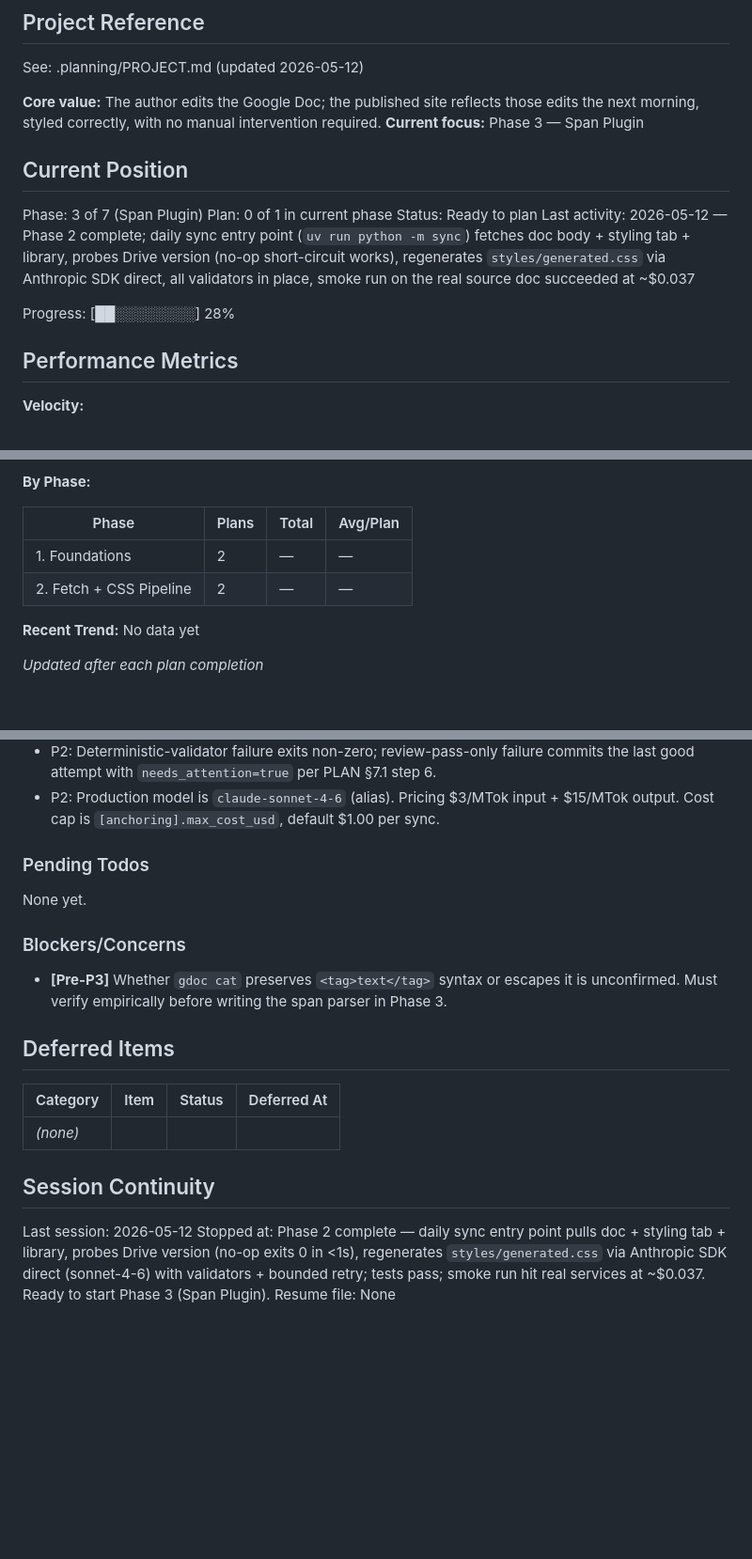
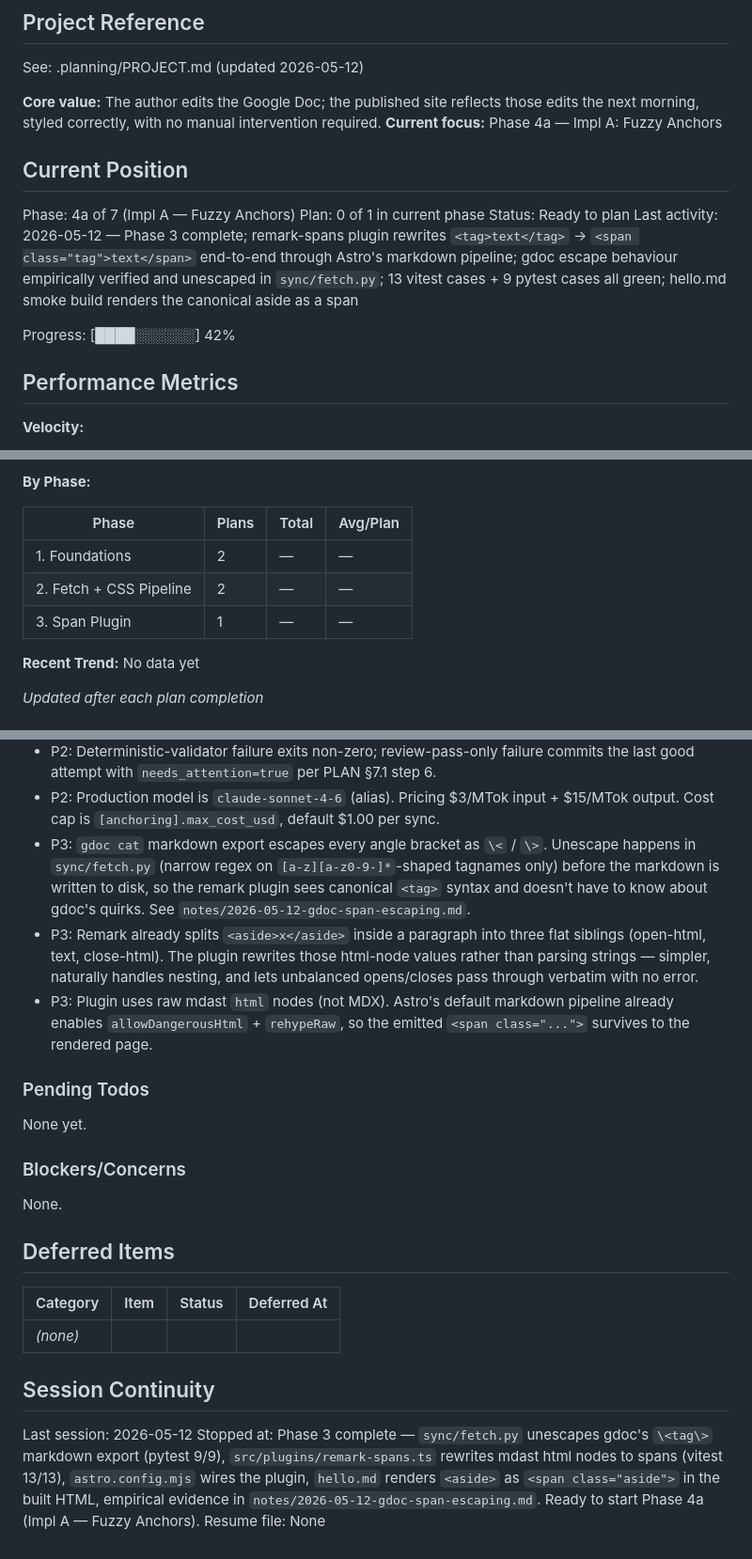
Before and after one commit to alejoacelas/docs-to-blog, a Markdown page: .planning/STATE.md, 3 parts joined by grey strips. Shown at 94% size. GitHub-like rendering; blank space fills up the shorter version.

Commit message:
docs(planning): mark Phase 3 complete in ROADMAP + STATE
Records P3 outcomes and the two key decisions the plugin work surfaced:
gdoc escapes angle brackets so we unescape in fetch.py, and the remark
plugin operates on flat html-node siblings rather than parsing text.
Next focus: Phase 4a (Impl A — Fuzzy Anchors).

Co-Authored-By: Claude Opus 4.7 (1M context) <noreply@anthropic.com>

```diff
--- a/.planning/STATE.md
+++ b/.planning/STATE.md
@@ -5,16 +5,16 @@
 See: .planning/PROJECT.md (updated 2026-05-12)
 
 **Core value:** The author edits the Google Doc; the published site reflects those edits the next morning, styled correctly, with no manual intervention required.
-**Current focus:** Phase 3 — Span Plugin
+**Current focus:** Phase 4a — Impl A: Fuzzy Anchors
 
 ## Current Position
 
-Phase: 3 of 7 (Span Plugin)
+Phase: 4a of 7 (Impl A — Fuzzy Anchors)
 Plan: 0 of 1 in current phase
 Status: Ready to plan
-Last activity: 2026-05-12 — Phase 2 complete; daily sync entry point (`uv run python -m sync`) fetches doc body + styling tab + library, probes Drive version (no-op short-circuit works), regenerates `styles/generated.css` via Anthropic SDK direct, all validators in place, smoke run on the real source doc succeeded at ~$0.037
+Last activity: 2026-05-12 — Phase 3 complete; remark-spans plugin rewrites `<tag>text</tag>` → `<span class="tag">text</span>` end-to-end through Astro's markdown pipeline; gdoc escape behaviour empirically verified and unescaped in `sync/fetch.py`; 13 vitest cases + 9 pytest cases all green; hello.md smoke build renders the canonical aside as a span
 
-Progress: [██░░░░░░░░] 28%
+Progress: [████░░░░░░] 42%
 
 ## Performance Metrics
 
@@ -29,6 +29,7 @@ Progress: [██░░░░░░░░] 28%
 |-------|-------|-------|----------|
 | 1. Foundations | 2 | — | — |
 | 2. Fetch + CSS Pipeline | 2 | — | — |
+| 3. Span Plugin | 1 | — | — |
 
 **Recent Trend:** No data yet
 
@@ -50,6 +51,9 @@ Recent decisions affecting current work:
 - P2: `.sync-state.json` is committed so the no-op short-circuit works across CI runs. Schema: `{"doc_version": int, "library_version": int}`.
 - P2: Deterministic-validator failure exits non-zero; review-pass-only failure commits the last good attempt with `needs_attention=true` per PLAN §7.1 step 6.
 - P2: Production model is `claude-sonnet-4-6` (alias). Pricing $3/MTok input + $15/MTok output. Cost cap is `[anchoring].max_cost_usd`, default $1.00 per sync.
+- P3: `gdoc cat` markdown export escapes every angle bracket as `\<` / `\>`. Unescape happens in `sync/fetch.py` (narrow regex on `[a-z][a-z0-9-]*`-shaped tagnames only) before the markdown is written to disk, so the remark plugin sees canonical `<tag>` syntax and doesn't have to know about gdoc's quirks. See `notes/2026-05-12-gdoc-span-escaping.md`.
+- P3: Remark already splits `<aside>x</aside>` inside a paragraph into three flat siblings (open-html, text, close-html). The plugin rewrites those html-node values rather than parsing strings — simpler, naturally handles nesting, and lets unbalanced opens/closes pass through verbatim with no error.
+- P3: Plugin uses raw mdast `html` nodes (not MDX). Astro's default markdown pipeline already enables `allowDangerousHtml` + `rehypeRaw`, so the emitted `<span class="...">` survives to the rendered page.
 
 ### Pending Todos
 
@@ -57,7 +61,7 @@ None yet.
 
 ### Blockers/Concerns
 
-- **[Pre-P3]** Whether `gdoc cat` preserves `<tag>text</tag>` syntax or escapes it is unconfirmed. Must verify empirically before writing the span parser in Phase 3.
+None.
 
 ## Deferred Items
 
@@ -68,5 +72,5 @@ None yet.
 ## Session Continuity
 
 Last session: 2026-05-12
-Stopped at: Phase 2 complete — daily sync entry point pulls doc + styling tab + library, probes Drive version (no-op exits 0 in <1s), regenerates `styles/generated.css` via Anthropic SDK direct (sonnet-4-6) with validators + bounded retry; tests pass; smoke run hit real services at ~$0.037. Ready to start Phase 3 (Span Plugin).
+Stopped at: Phase 3 complete — `sync/fetch.py` unescapes gdoc's `\<tag\>` markdown export (pytest 9/9), `src/plugins/remark-spans.ts` rewrites mdast html nodes to spans (vitest 13/13), `astro.config.mjs` wires the plugin, `hello.md` renders `<aside>` as `<span class="aside">` in the built HTML, empirical evidence in `notes/2026-05-12-gdoc-span-escaping.md`. Ready to start Phase 4a (Impl A — Fuzzy Anchors).
 Resume file: None
```
Also changed, not shown: .planning/ROADMAP.md (+2 -2 lines).
